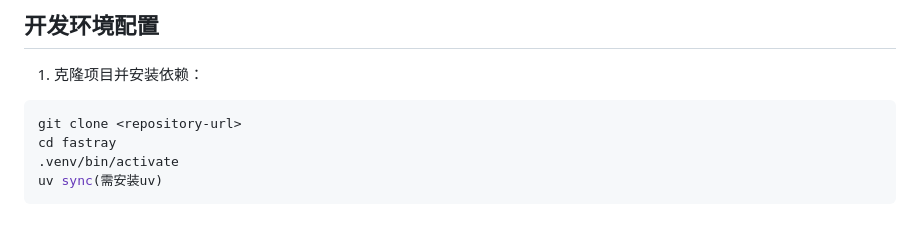
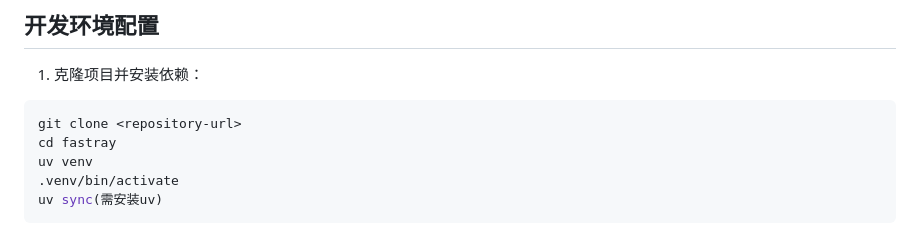
Before and after one commit to lingdubing-xo/fastray, a Markdown page: README.md, the part around the change. Drawn GitHub-style.

````diff
--- a/README.md
+++ b/README.md
@@ -106,6 +106,7 @@ LOG_LEVEL=INFO
 ```bash
 git clone <repository-url>
 cd fastray
+uv venv
 .venv/bin/activate
 uv sync(需安装uv)
 ```
````
